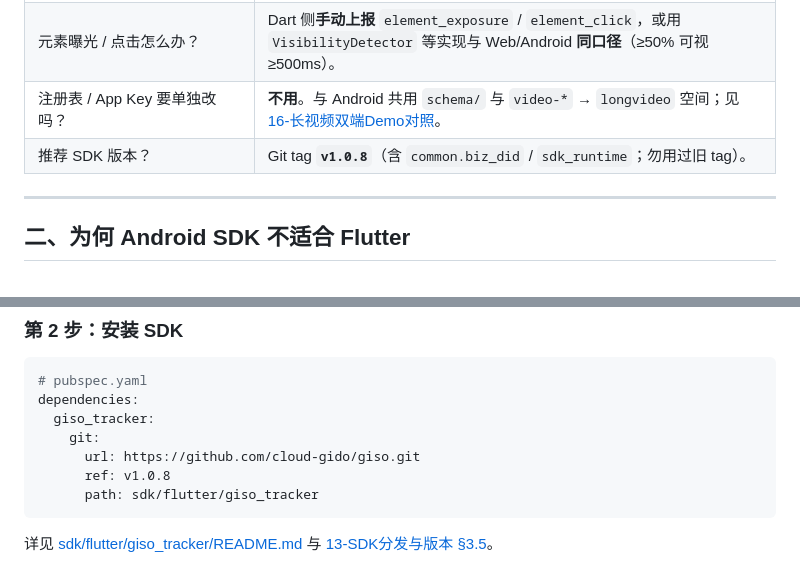
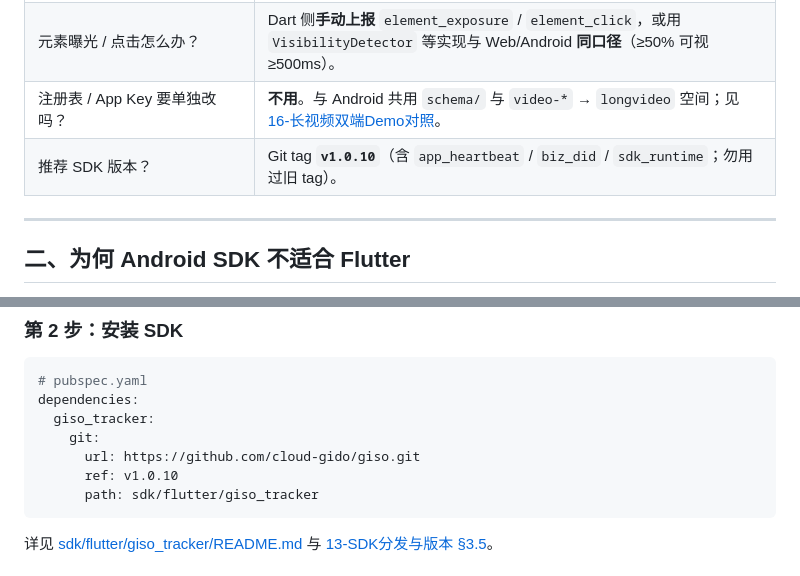
Before and after one commit to cloud-gido/giso, a Markdown page: docs/tracking/14-Flutter接入指南.md, 2 parts joined by grey strips. Drawn GitHub-style.

Commit message:
docs(flutter): point integration guide at SDK v1.0.10
Co-authored-by: Cursor <cursoragent@cursor.com>

````diff
--- a/docs/tracking/14-Flutter接入指南.md
+++ b/docs/tracking/14-Flutter接入指南.md
@@ -14,7 +14,7 @@
 | 还能用 GISO 吗？ | **可以**。页面 / 业务 / 生命周期事件 + 管理台登记 + 联调校验全链路可用。 |
 | 元素曝光 / 点击怎么办？ | Dart 侧**手动上报** `element_exposure` / `element_click`，或用 `VisibilityDetector` 等实现与 Web/Android **同口径**（≥50% 可视 ≥500ms）。 |
 | 注册表 / App Key 要单独改吗？ | **不用**。与 Android 共用 `schema/` 与 `video-*` → `longvideo` 空间；见 [16-长视频双端Demo对照](16-长视频双端Demo与接入对照.md)。 |
-| 推荐 SDK 版本？ | Git tag **`v1.0.8`**（含 `common.biz_did` / `sdk_runtime`；勿用过旧 tag）。 |
+| 推荐 SDK 版本？ | Git tag **`v1.0.10`**（含 `app_heartbeat` / `biz_did` / `sdk_runtime`；勿用过旧 tag）。 |
 
 ---
 
@@ -75,7 +75,7 @@ dependencies:
   giso_tracker:
     git:
       url: https://github.com/cloud-gido/giso.git
-      ref: v1.0.8
+      ref: v1.0.10
       path: sdk/flutter/giso_tracker
 ```
 
````
